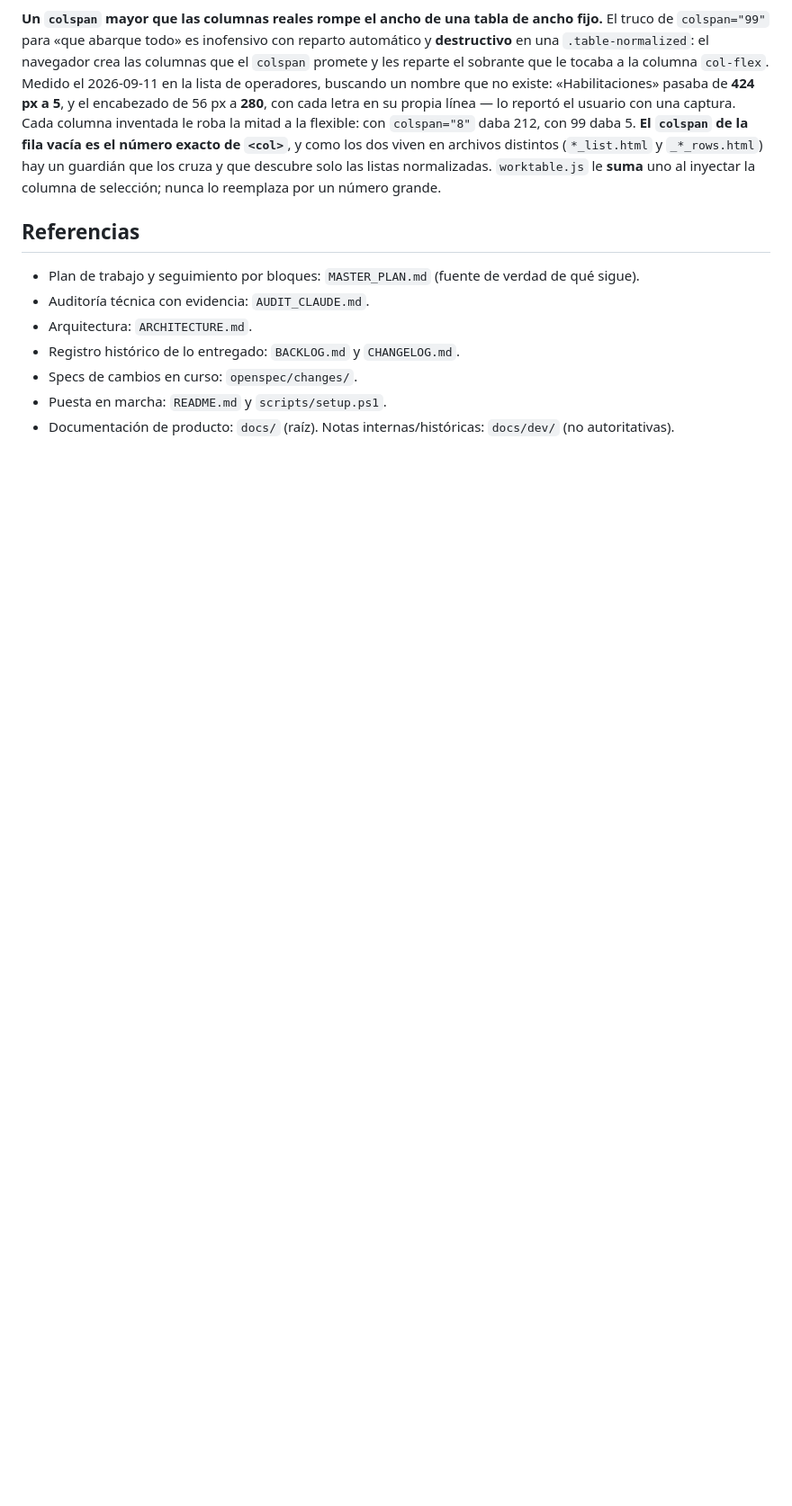
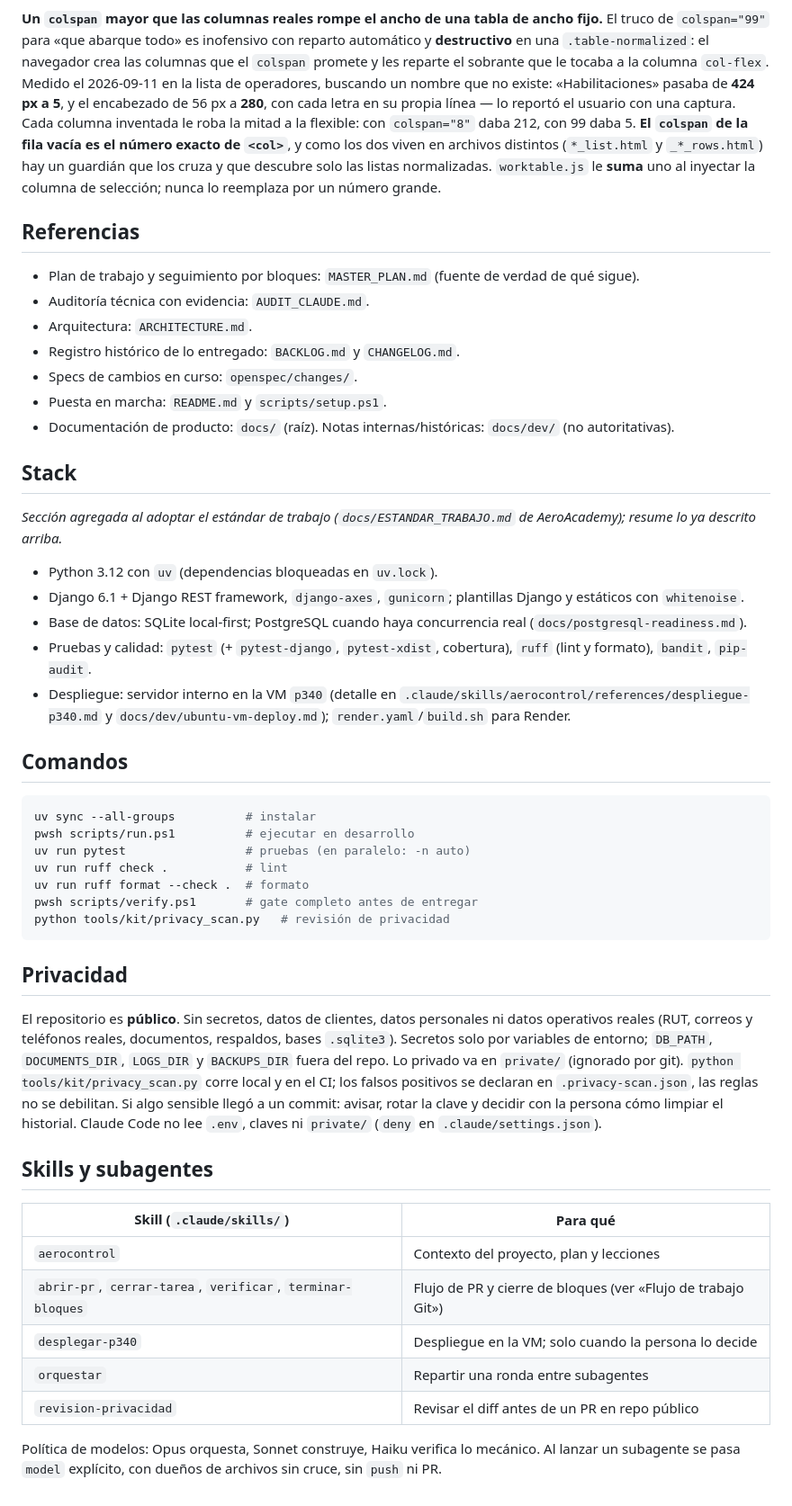
Before and after one commit to DovaCrii/AeroControl, a Markdown page: AGENTS.md, the part around the change. Shown at 90% size. Drawn GitHub-style; blank space fills up the shorter version.

Commit message:
Fusiona en AGENTS.md las secciones Stack, Comandos, Privacidad y Skills

````diff
--- a/AGENTS.md
+++ b/AGENTS.md
@@ -192,3 +192,46 @@ Tres reglas, y la tercera es la que importa:
 - Specs de cambios en curso: `openspec/changes/`.
 - Puesta en marcha: `README.md` y `scripts/setup.ps1`.
 - Documentación de producto: `docs/` (raíz). Notas internas/históricas: `docs/dev/` (no autoritativas).
+
+## Stack
+
+_Sección agregada al adoptar el estándar de trabajo (`docs/ESTANDAR_TRABAJO.md` de AeroAcademy); resume lo ya descrito arriba._
+
+- Python 3.12 con `uv` (dependencias bloqueadas en `uv.lock`).
+- Django 6.1 + Django REST framework, `django-axes`, `gunicorn`; plantillas Django y estáticos con `whitenoise`.
+- Base de datos: SQLite local-first; PostgreSQL cuando haya concurrencia real (`docs/postgresql-readiness.md`).
+- Pruebas y calidad: `pytest` (+ `pytest-django`, `pytest-xdist`, cobertura), `ruff` (lint y formato), `bandit`, `pip-audit`.
+- Despliegue: servidor interno en la VM `p340` (detalle en `.claude/skills/aerocontrol/references/despliegue-p340.md` y `docs/dev/ubuntu-vm-deploy.md`); `render.yaml`/`build.sh` para Render.
+
+## Comandos
+
+```powershell
+uv sync --all-groups          # instalar
+pwsh scripts/run.ps1          # ejecutar en desarrollo
+uv run pytest                 # pruebas (en paralelo: -n auto)
+uv run ruff check .           # lint
+uv run ruff format --check .  # formato
+pwsh scripts/verify.ps1       # gate completo antes de entregar
+python tools/kit/privacy_scan.py   # revisión de privacidad
+```
+
+## Privacidad
+
+El repositorio es **público**. Sin secretos, datos de clientes, datos personales ni datos operativos reales (RUT, correos y teléfonos reales,
+documentos, respaldos, bases `.sqlite3`). Secretos solo por variables de entorno; `DB_PATH`, `DOCUMENTS_DIR`, `LOGS_DIR` y `BACKUPS_DIR`
+fuera del repo. Lo privado va en `private/` (ignorado por git). `python tools/kit/privacy_scan.py` corre local y en el CI; los falsos
+positivos se declaran en `.privacy-scan.json`, las reglas no se debilitan. Si algo sensible llegó a un commit: avisar, rotar la clave y
+decidir con la persona cómo limpiar el historial. Claude Code no lee `.env`, claves ni `private/` (`deny` en `.claude/settings.json`).
+
+## Skills y subagentes
+
+| Skill (`.claude/skills/`) | Para qué |
+|---|---|
+| `aerocontrol` | Contexto del proyecto, plan y lecciones |
+| `abrir-pr`, `cerrar-tarea`, `verificar`, `terminar-bloques` | Flujo de PR y cierre de bloques (ver «Flujo de trabajo Git») |
+| `desplegar-p340` | Despliegue en la VM; solo cuando la persona lo decide |
+| `orquestar` | Repartir una ronda entre subagentes |
+| `revision-privacidad` | Revisar el diff antes de un PR en repo público |
+
+Política de modelos: Opus orquesta, Sonnet construye, Haiku verifica lo mecánico. Al lanzar un subagente se pasa `model` explícito, con
+dueños de archivos sin cruce, sin `push` ni PR.
````
